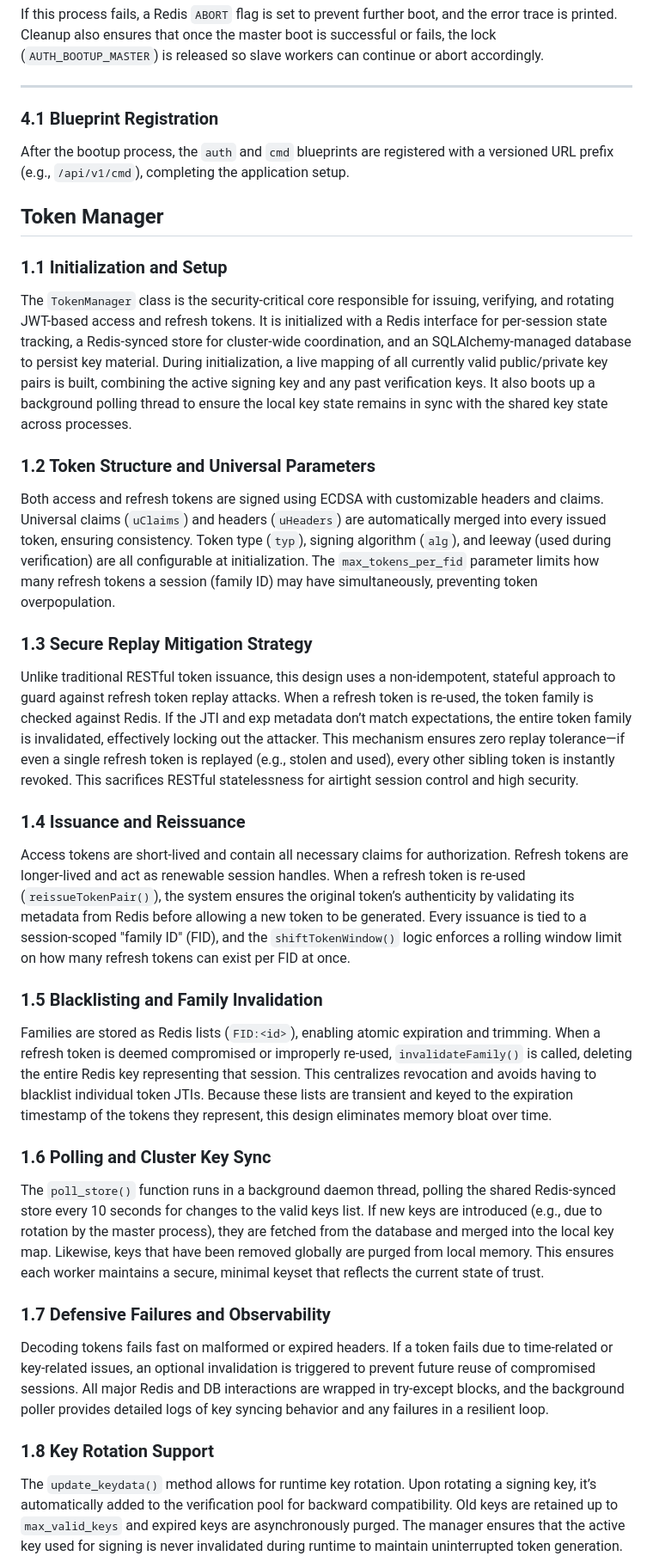
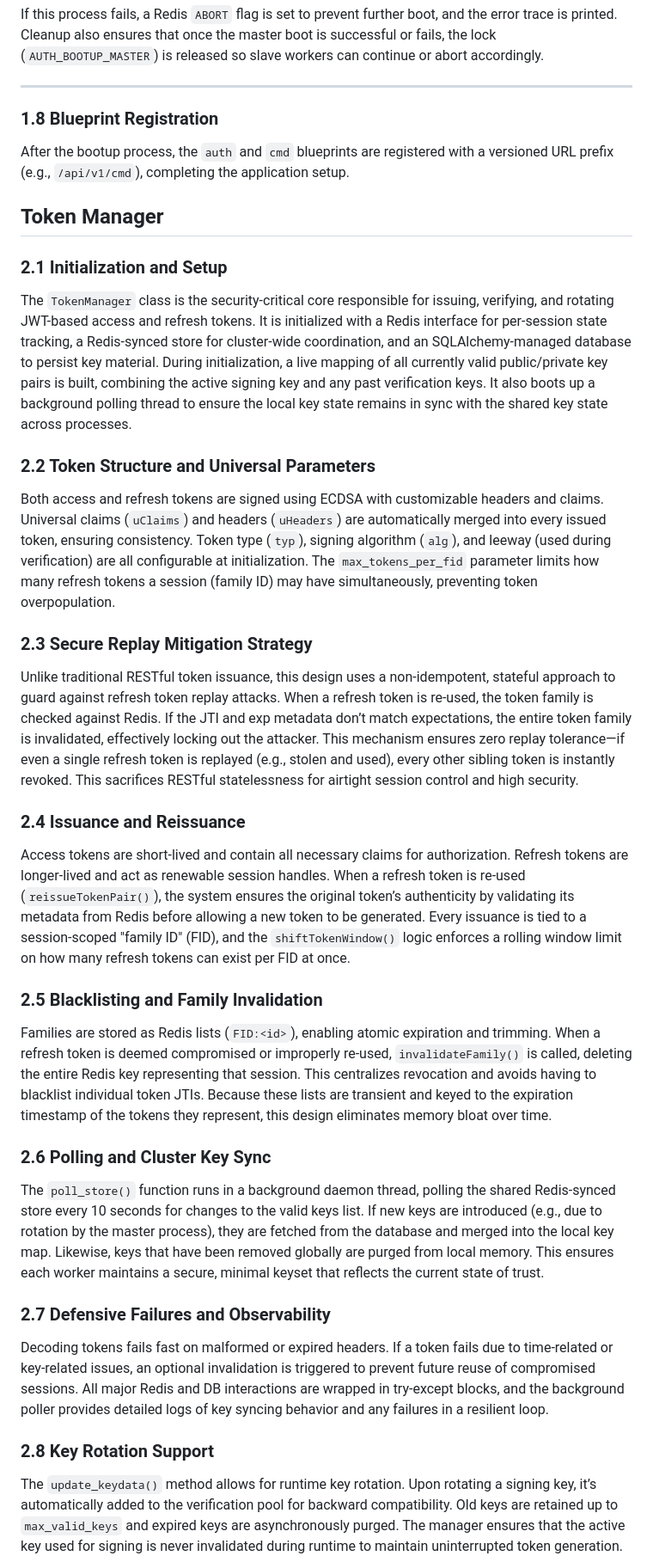
Before and after one commit to parthacharyaaaaa/Tenjin, a Markdown page: auth_server/README.md, the part around the change printed below. Shown: that part at 86% size. GitHub-like rendering.

```diff
--- a/auth_server/README.md
+++ b/auth_server/README.md
@@ -92,40 +94,40 @@ If this process fails, a Redis `ABORT` flag is set to prevent further boot, and
 
 ---
 
-### 4.1 Blueprint Registration
+### 1.8 Blueprint Registration
 
 After the bootup process, the `auth` and `cmd` blueprints are registered with a versioned URL prefix (e.g., `/api/v1/cmd`), completing the application setup.
 
 ## Token Manager
-### 1.1 Initialization and Setup
+### 2.1 Initialization and Setup
 
 The `TokenManager` class is the security-critical core responsible for issuing, verifying, and rotating JWT-based access and refresh tokens. It is initialized with a Redis interface for per-session state tracking, a Redis-synced store for cluster-wide coordination, and an SQLAlchemy-managed database to persist key material. During initialization, a live mapping of all currently valid public/private key pairs is built, combining the active signing key and any past verification keys. It also boots up a background polling thread to ensure the local key state remains in sync with the shared key state across processes.
 
-### 1.2 Token Structure and Universal Parameters
+### 2.2 Token Structure and Universal Parameters
 
 Both access and refresh tokens are signed using ECDSA with customizable headers and claims. Universal claims (`uClaims`) and headers (`uHeaders`) are automatically merged into every issued token, ensuring consistency. Token type (`typ`), signing algorithm (`alg`), and leeway (used during verification) are all configurable at initialization. The `max_tokens_per_fid` parameter limits how many refresh tokens a session (family ID) may have simultaneously, preventing token overpopulation.
 
-### 1.3 Secure Replay Mitigation Strategy
+### 2.3 Secure Replay Mitigation Strategy
 
 Unlike traditional RESTful token issuance, this design uses a non-idempotent, stateful approach to guard against refresh token replay attacks. When a refresh token is re-used, the token family is checked against Redis. If the JTI and exp metadata don’t match expectations, the entire token family is invalidated, effectively locking out the attacker. This mechanism ensures zero replay tolerance—if even a single refresh token is replayed (e.g., stolen and used), every other sibling token is instantly revoked. This sacrifices RESTful statelessness for airtight session control and high security.
 
-### 1.4 Issuance and Reissuance
+### 2.4 Issuance and Reissuance
 
 Access tokens are short-lived and contain all necessary claims for authorization. Refresh tokens are longer-lived and act as renewable session handles. When a refresh token is re-used (`reissueTokenPair()`), the system ensures the original token’s authenticity by validating its metadata from Redis before allowing a new token to be generated. Every issuance is tied to a session-scoped "family ID" (FID), and the `shiftTokenWindow()` logic enforces a rolling window limit on how many refresh tokens can exist per FID at once.
 
-### 1.5 Blacklisting and Family Invalidation
+### 2.5 Blacklisting and Family Invalidation
 
 Families are stored as Redis lists (`FID:<id>`), enabling atomic expiration and trimming. When a refresh token is deemed compromised or improperly re-used, `invalidateFamily()` is called, deleting the entire Redis key representing that session. This centralizes revocation and avoids having to blacklist individual token JTIs. Because these lists are transient and keyed to the expiration timestamp of the tokens they represent, this design eliminates memory bloat over time.
 
-### 1.6 Polling and Cluster Key Sync
+### 2.6 Polling and Cluster Key Sync
 
 The `poll_store()` function runs in a background daemon thread, polling the shared Redis-synced store every 10 seconds for changes to the valid keys list. If new keys are introduced (e.g., due to rotation by the master process), they are fetched from the database and merged into the local key map. Likewise, keys that have been removed globally are purged from local memory. This ensures each worker maintains a secure, minimal keyset that reflects the current state of trust.
 
-### 1.7 Defensive Failures and Observability
+### 2.7 Defensive Failures and Observability
 
 Decoding tokens fails fast on malformed or expired headers. If a token fails due to time-related or key-related issues, an optional invalidation is triggered to prevent future reuse of compromised sessions. All major Redis and DB interactions are wrapped in try-except blocks, and the background poller provides detailed logs of key syncing behavior and any failures in a resilient loop.
 
-### 1.8 Key Rotation Support
+### 2.8 Key Rotation Support
 
 The `update_keydata()` method allows for runtime key rotation. Upon rotating a signing key, it’s automatically added to the verification pool for backward compatibility. Old keys are retained up to `max_valid_keys` and expired keys are asynchronously purged. The manager ensures that the active key used for signing is never invalidated during runtime to maintain uninterrupted token generation.
 
```
Also changed, not shown: other parts of auth_server/README.md (+26 -24 lines).
